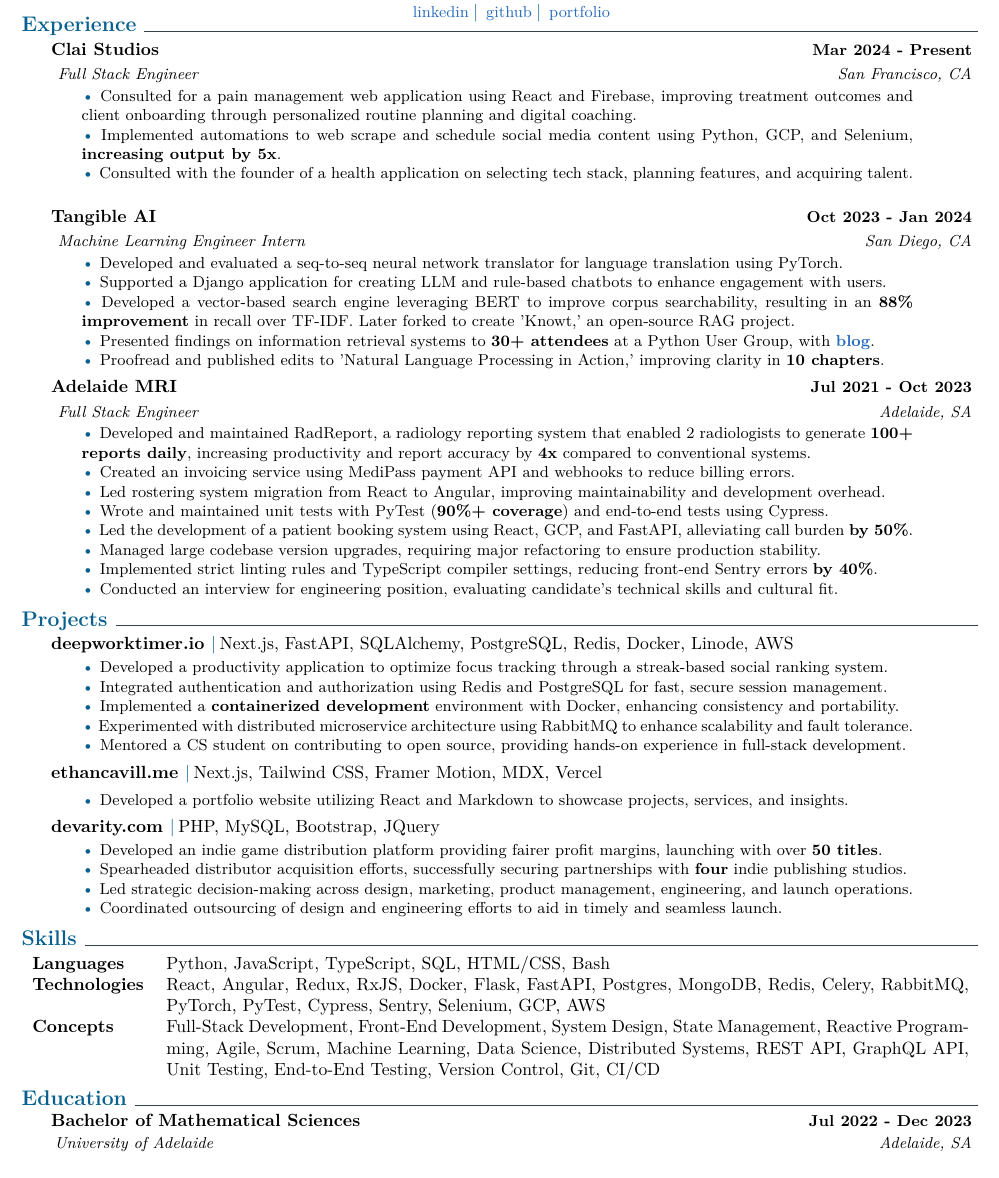
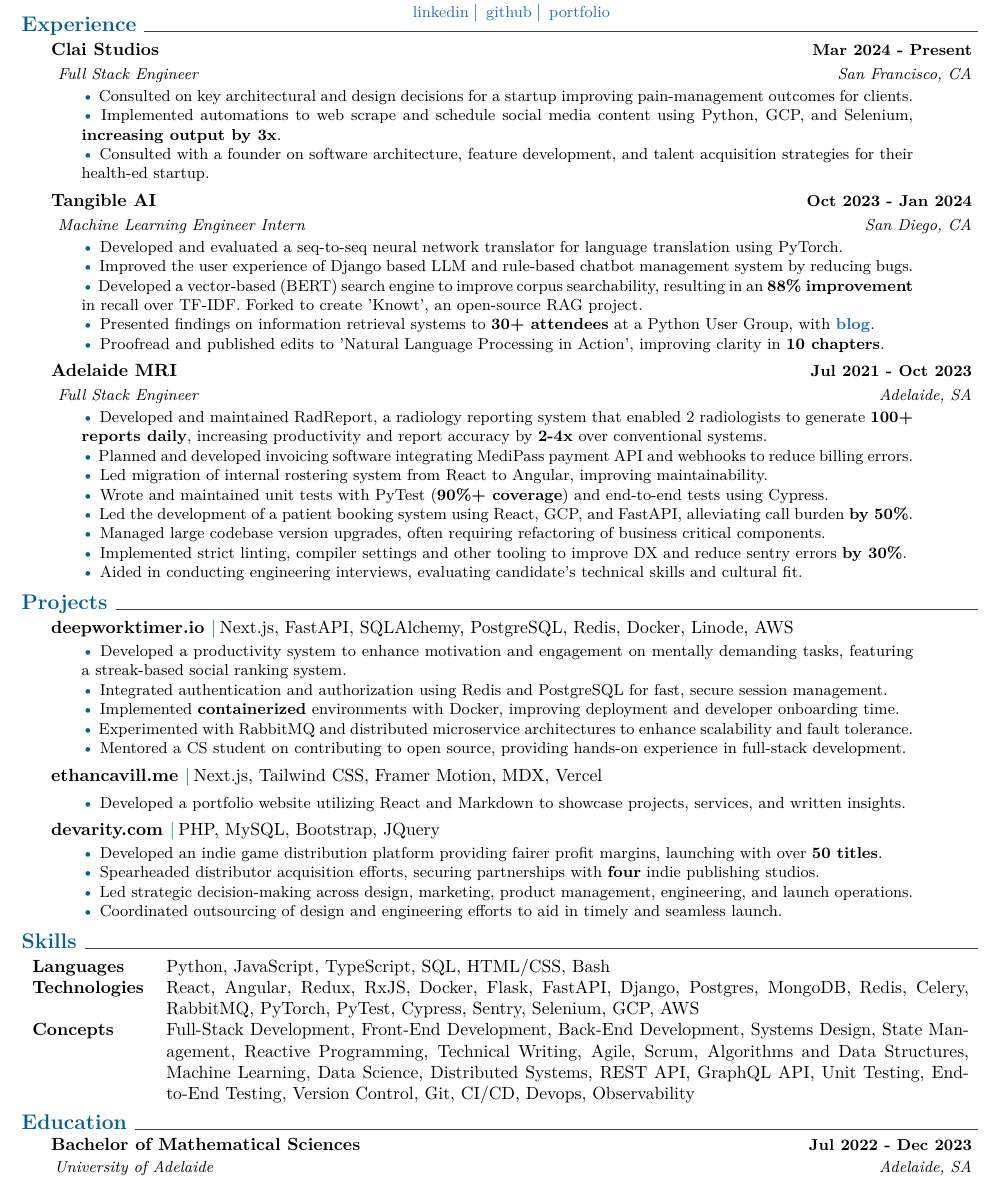
Before and after one commit to jmsundin/Jon-Sundin-latex-resume, a LaTeX CV (ethan_cv.tex): part of the page, cut so that both start at the same text. Compiled offline with pdfLaTeX.

Commit message:
Resume improvements

```diff
--- a/ethan_cv.tex
+++ b/ethan_cv.tex
@@ -22,13 +22,13 @@
     \explanationdetail{
     \smallskip
      \coloredbullet\ %
-     Consulted for a pain management web application using React and Firebase, improving treatment outcomes and client onboarding through personalized routine planning and digital coaching.
+     Consulted on key architectural and design decisions for a startup improving pain-management outcomes for clients.
 
      \coloredbullet\ %
-     Implemented automations to web scrape and schedule social media content using Python, GCP, and Selenium, \textbf{increasing output by 5x}.
+     Implemented automations to web scrape and schedule social media content using Python, GCP, and Selenium, \textbf{increasing output by 3x}.
 
      \coloredbullet\ %
-     Consulted with the founder of a health application on selecting tech stack, planning features, and acquiring talent.
+     Consulted with a founder on software architecture, feature development, and talent acquisition strategies for their health-ed startup.
      \smallskip
      }
      %
@@ -40,16 +40,16 @@
     Developed and evaluated a seq-to-seq neural network translator for language translation using PyTorch.
 
     \coloredbullet\ %
-    Supported a Django application for creating LLM and rule-based chatbots to enhance engagement with users.
+    Improved the user experience of Django based LLM and rule-based chatbot management system by reducing bugs.
 
     \coloredbullet\ %
-    Developed a vector-based search engine leveraging BERT to improve corpus searchability, resulting in an \textbf{88\% improvement} in recall over TF-IDF. Later forked to create 'Knowt,' an open-source RAG project.
+    Developed a vector-based (BERT) search engine to improve corpus searchability, resulting in an \textbf{88\% improvement} in recall over TF-IDF. Forked to create 'Knowt', an open-source RAG project.
 
     \coloredbullet\ %
     Presented findings on information retrieval systems to \textbf{30+ attendees} at a Python User Group, with \textbf{\href{https://www.ethancavill.me/blog/information-retrieval-systems}{blog}}.
 
     \coloredbullet\ %
-    Proofread and published edits to 'Natural Language Processing in Action,' improving clarity in \textbf{10 chapters}.
+    Proofread and published edits to 'Natural Language Processing in Action', improving clarity in \textbf{10 chapters}.
     \smallskip
      }
      %
@@ -58,13 +58,13 @@
     \explanationdetail{
     \smallskip
      \coloredbullet\ %
-     Developed and maintained RadReport, a radiology reporting system that enabled 2 radiologists to generate \textbf{100+ reports daily}, increasing productivity and report accuracy by \textbf{4x} compared to conventional systems.
+     Developed and maintained RadReport, a radiology reporting system that enabled 2 radiologists to generate \textbf{100+ reports daily}, increasing productivity and report accuracy by \textbf{2-4x} over conventional systems.
 
      \coloredbullet\ %
-     Created an invoicing service using MediPass payment API and webhooks to reduce billing errors.
+     Planned and developed invoicing software integrating MediPass payment API and webhooks to reduce billing errors.
 
      \coloredbullet\ %
-     Led rostering system migration from React to Angular, improving maintainability and development overhead.
+     Led migration of internal rostering system from React to Angular, improving maintainability.
 
      \coloredbullet\ %
      Wrote and maintained unit tests with PyTest (\textbf{90\%+ coverage}) and end-to-end tests using Cypress.
@@ -73,13 +73,13 @@
      Led the development of a patient booking system using React, GCP, and FastAPI, alleviating call burden \textbf{by 50\%}.
 
      \coloredbullet\ %
-     Managed large codebase version upgrades, requiring major refactoring to ensure production stability.
+     Managed large codebase version upgrades, often requiring refactoring of business critical components.
 
      \coloredbullet\ %
-     Implemented strict linting rules and TypeScript compiler settings, reducing front-end Sentry errors \textbf{by 40\%}.
+     Implemented strict linting, compiler settings and other tooling to improve DX and reduce sentry errors \textbf{by 30\%}.
 
      \coloredbullet\ %
-     Conducted an interview for engineering position, evaluating candidate's technical skills and cultural fit.
+     Aided in conducting engineering interviews, evaluating candidate's technical skills and cultural fit.
      }
      \vspace{+3mm}
 
@@ -88,16 +88,16 @@
     \explanationdetail{
     \smallskip
     \coloredbullet\ %
-    Developed a productivity application to optimize focus tracking through a streak-based social ranking system.
+    Developed a productivity system to enhance motivation and engagement on mentally demanding tasks, featuring a streak-based social ranking system.
 
     \coloredbullet\ %
     Integrated authentication and authorization using Redis and PostgreSQL for fast, secure session management.
 
     \coloredbullet\ %
-    Implemented a \textbf{containerized development} environment with Docker, enhancing consistency and portability.
+    Implemented \textbf{containerized} environments with Docker, improving deployment and developer onboarding time.
 
     \coloredbullet\ %
-    Experimented with distributed microservice architecture using RabbitMQ to enhance scalability and fault tolerance.
+    Experimented with RabbitMQ and distributed microservice architectures to enhance scalability and fault tolerance.
 
     \coloredbullet\ %
     Mentored a CS student on contributing to open source, providing hands-on experience in full-stack development.
@@ -109,7 +109,7 @@
     \explanationdetail{
     \smallskip
      \coloredbullet\ %
-     Developed a portfolio website utilizing React and Markdown to showcase projects, services, and insights.
+     Developed a portfolio website utilizing React and Markdown to showcase projects, services, and written insights.
      }
      %
      \datedexperience{devarity.com \textnormal{\cpshalf {PHP, MySQL, Bootstrap, JQuery}}}{}
@@ -119,7 +119,7 @@
      Developed an indie game distribution platform providing fairer profit margins, launching with over \textbf{50 titles}.
 
      \coloredbullet\ %
-     Spearheaded distributor acquisition efforts, successfully securing partnerships with \textbf{four} indie publishing studios.
+     Spearheaded distributor acquisition efforts, securing partnerships with \textbf{four} indie publishing studios.
 
      \coloredbullet\ %
      Led strategic decision-making across design, marketing, product management, engineering, and launch operations.
@@ -133,8 +133,8 @@
     \small
      \begin{tabular}{p{2.25cm} p{16cm}}
          \textbf{Languages} & Python, JavaScript, TypeScript, SQL, HTML/CSS, Bash \\
-         \textbf{Technologies} & React, Angular, Redux, RxJS, Docker, Flask, FastAPI, Postgres, MongoDB, Redis, Celery, RabbitMQ, PyTorch, PyTest, Cypress, Sentry, Selenium, GCP, AWS \\
-         \textbf{Concepts} & Full-Stack Development, Front-End Development, System Design, State Management, Reactive Programming, Agile, Scrum, Machine Learning, Data Science, Distributed Systems, REST API, GraphQL API, Unit Testing, End-to-End Testing, Version Control, Git, CI/CD
+         \textbf{Technologies} & React, Angular, Redux, RxJS, Docker, Flask, FastAPI, Django, Postgres, MongoDB, Redis, Celery, RabbitMQ, PyTorch, PyTest, Cypress, Sentry, Selenium, GCP, AWS \\
+         \textbf{Concepts} & Full-Stack Development, Front-End Development, Back-End Development, Systems Design, State Management, Reactive Programming, Technical Writing, Agile, Scrum, Algorithms and Data Structures, Machine Learning, Data Science, Distributed Systems, REST API, GraphQL API, Unit Testing, End-to-End Testing, Version Control, Git, CI/CD, Devops, Observability
      \end{tabular}
      \vspace{+3mm}
 
```
Also changed, not shown: ethan_cv.pdf, 3 other files.
